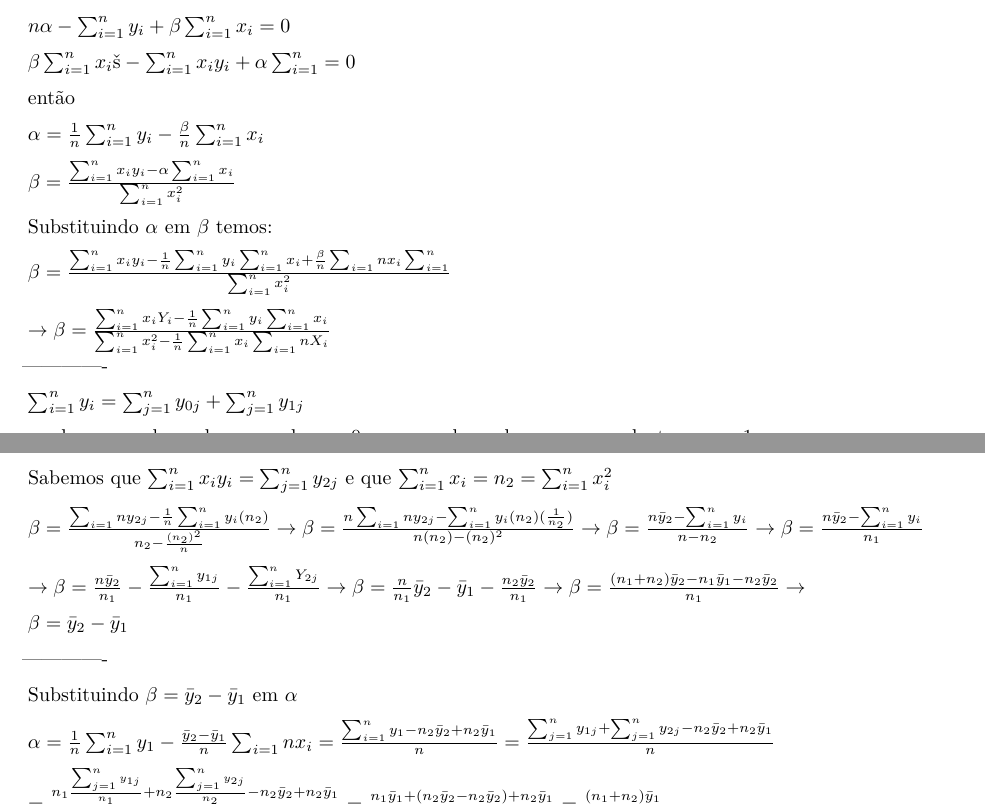
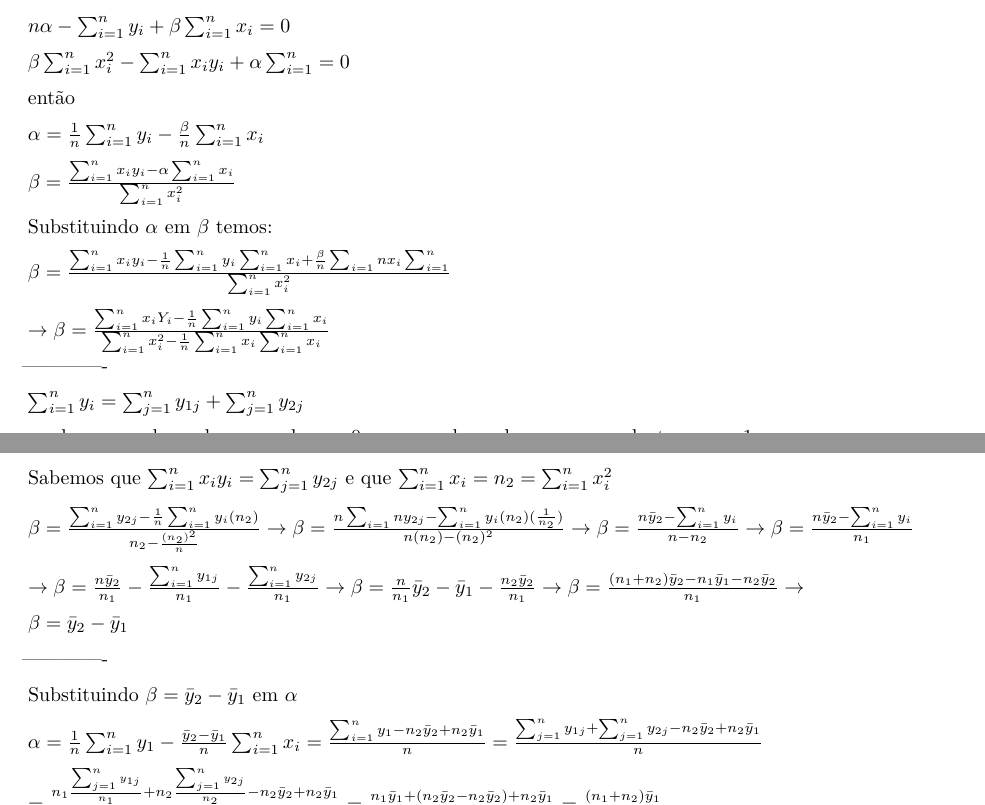
Before and after one commit to viabianna/biaebruna, an R Markdown document (latex.Rmd): two parts of pages 1 and 2 of 2, joined at a grey line, cut so that both start at the same text. The pictures show the output file latex.pdf that the author committed with the source.

Commit message:
corrigidos os erros da demnstração

```diff
--- a/latex.Rmd
+++ b/latex.Rmd
@@ -50,6 +50,6 @@ $\alpha = \frac{1}{n} \sum_{i=1}^n y_{i} - \frac{ \beta}{n} \sum_{i=1}^n x_{i}$<
 $\beta = \frac{ \sum_{i=1}^n x_{i} y_{i} - \alpha \sum_{i=1}^n x_{i}}{\sum_{i=1}^n x_{i}^2}$<p>
 Substituindo $\alpha$ em $\beta$ temos:<p>
 $\beta = \frac{ \sum_{i=1}^n x_{i} y_{i} - \frac{1}{n} \sum_{i=1}^n y_{i} \sum_{i=1}^n x_{i} + \frac{\beta}{n} \sum_{i=1}{n}x_{i} \sum_{i=1}^n} {\sum_{i=1}^n x_{i}^2}$<p>
-$\rightarrow \beta = \frac{\sum_{i=1}^n x_{i} Y_{i} - \frac{1}{n} \sum_{i=1}^n y_{i} \sum_{i=1}^n x_{i}}{\sum_{i=1}^n x_{i}^2 - \frac{1}{n} \sum_{i=1}^n x_{i} \sum_{i=1}{n} X_{i}}$<p>
+$\rightarrow \beta = \frac{\sum_{i=1}^n x_{i} Y_{i} - \frac{1}{n} \sum_{i=1}^n y_{i} \sum_{i=1}^n x_{i}}{\sum_{i=1}^n x_{i}^2 - \frac{1}{n} \sum_{i=1}^n x_{i} \sum_{i=1}^n x_{i}}$<p>
 -------------<p>
-$\sum_{i=1}^n y_{i}= \sum_{j=1}^n y_{0j} + \sum_{j=1}^n y_{1j}$<p>
+$\sum_{i=1}^n y_{i}= \sum_{j=1}^n y_{1j} + \sum_{j=1}^n y_{2j}$<p>
@@ -57,9 +57,9 @@ sendo $y_{0}$ os valores de $y$ quando $x=0$ e $y_{1}$ os valores de $y$ corresp
 Sabemos que $\sum_{i=1}^n x_{i} y_{i} = \sum_{j=1}^ny_{2j}$ e que $\sum_{i=1}^n x_{i} = n_{2} = \sum_{i=1}^n x_{i}^2$<p>
-$\beta = \frac{\sum_{i=1}{n}y_{2j} -  \frac{1}{n} \sum_{i=1}^n y_{i}(n_{2})}{n_{2}- \frac{(n_{2})^2}{n}} \rightarrow \beta = \frac{n \sum_{i=1}{n}y_{2j} - \sum_{i=1}^n y_{i}(n_{2})(\frac{1}{n_{2}})}{n(n_{2})-(n_{2})^2}\rightarrow \beta = \frac{n \bar y_{2} - \sum_{i=1}^n y_{i}}{n-n_{2}}\rightarrow \beta = \frac{n \bar y_{2} - \sum_{i=1}^n y_{i}}{n_{1}}$<p>
-$\rightarrow \beta = \frac{n \bar y_{2}}{n_{1}} - \frac{ \sum_{i=1}^n y_{1j}}{n_{1}} - \frac{\sum_{i=1}^n Y_{2j}}{n_{1}} \rightarrow \beta = \frac{n}{n_{1}}\bar y_{2} - \bar y_{1} - \frac{n_{2} \bar y_{2}}{n_{1}}\rightarrow \beta = \frac{(n_{1}+n_{2})\bar y_{2} - n_{1}\bar y_{1} - n_{2} \bar y_{2}}{n_{1}} \rightarrow$<p>
+$\beta = \frac{\sum_{i=1}^n y_{2j} -  \frac{1}{n} \sum_{i=1}^n y_{i}(n_{2})}{n_{2}- \frac{(n_{2})^2}{n}} \rightarrow \beta = \frac{n \sum_{i=1}{n}y_{2j} - \sum_{i=1}^n y_{i}(n_{2})(\frac{1}{n_{2}})}{n(n_{2})-(n_{2})^2}\rightarrow \beta = \frac{n \bar y_{2} - \sum_{i=1}^n y_{i}}{n-n_{2}}\rightarrow \beta = \frac{n \bar y_{2} - \sum_{i=1}^n y_{i}}{n_{1}}$<p>
+$\rightarrow \beta = \frac{n \bar y_{2}}{n_{1}} - \frac{ \sum_{i=1}^n y_{1j}}{n_{1}} - \frac{\sum_{i=1}^n y_{2j}}{n_{1}} \rightarrow \beta = \frac{n}{n_{1}}\bar y_{2} - \bar y_{1} - \frac{n_{2} \bar y_{2}}{n_{1}}\rightarrow \beta = \frac{(n_{1}+n_{2})\bar y_{2} - n_{1}\bar y_{1} - n_{2} \bar y_{2}}{n_{1}} \rightarrow$<p>
 $\beta = \bar y_{2} - \bar y_{1}$<p>
 -------------<p>
 Substituindo $\beta = \bar y_{2} - \bar y_{1}$ em $\alpha$<p>
-$\alpha= \frac{1}{n} \sum_{i=1}^n y_{1} - \frac{ \bar y_{2} - \bar y_{1}}{n} \sum_{i=1}{n}x_{i} = \frac {\sum_{i=1}^n y_{1} - n_{2} \bar y_{2} + n_{2} \bar y_{1}}{n} =\frac {\sum_{j=1}^n y_{1j} + \sum_{j=1}^n y_{2j} - n_{2} \bar y_{2} + n_{2} \bar y_{1}}{n}$<p>
+$\alpha= \frac{1}{n} \sum_{i=1}^n y_{1} - \frac{ \bar y_{2} - \bar y_{1}}{n} \sum_{i=1}^n x_{i} = \frac {\sum_{i=1}^n y_{1} - n_{2} \bar y_{2} + n_{2} \bar y_{1}}{n} =\frac {\sum_{j=1}^n y_{1j} + \sum_{j=1}^n y_{2j} - n_{2} \bar y_{2} + n_{2} \bar y_{1}}{n}$<p>
 $=\frac {n_{1} \frac{\sum_{j=1}^n y_{1j}}{n_{1}} + n_{2} \frac{\sum_{j=1}^n y_{2j}}{n_{2}} - n_{2} \bar y_{2} + n_{2} \bar y_{1}}{n} = \frac{n_{1} \bar y_{1} + (n_{2} \bar y_{2} - n_{2} \bar y_{2}) + n_{2} \bar y_{1}}{n}= \frac{(n_{1}+n_{2}) \bar y_{1}}{n}$<p>
 $\alpha = \bar y_{1}$
```
Also changed, not shown: latex.pdf, latex.Rmd (6 more changed lines).
